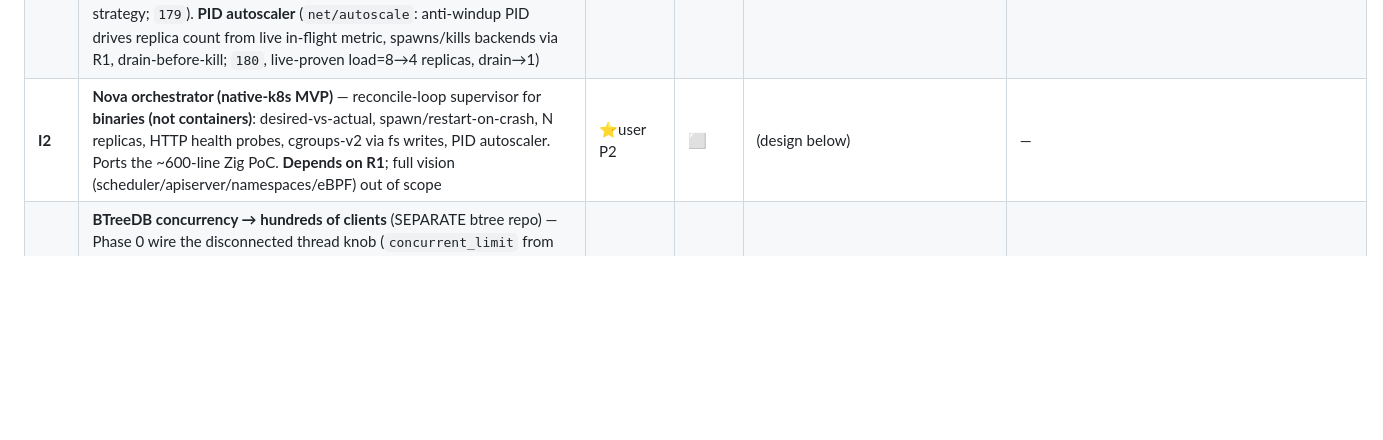
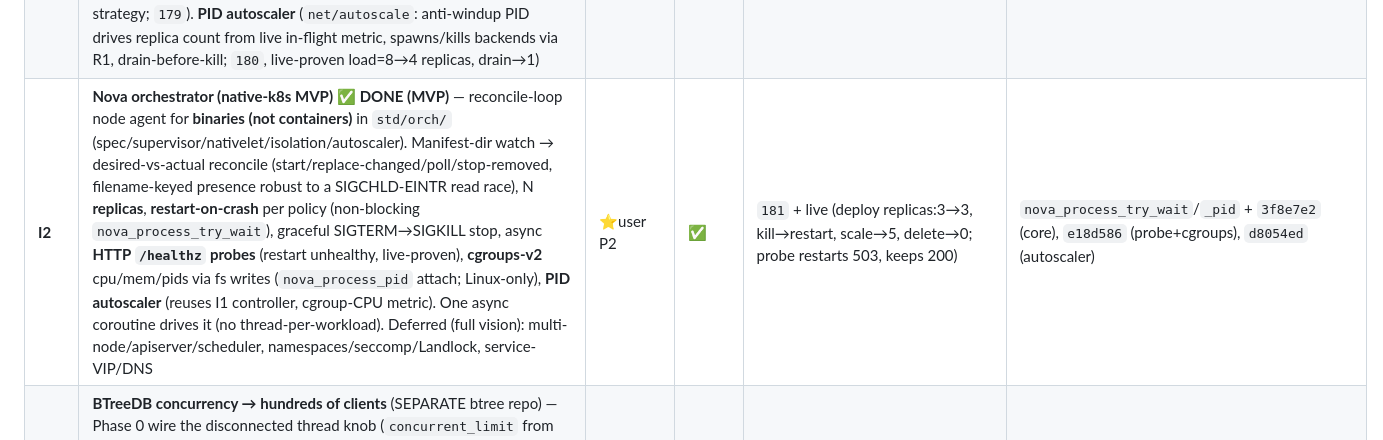
Before and after one commit to kamlesh-nb/nova, a Markdown page: docs/design/execution-plan.md, the part around the change. Drawn GitHub-style; blank space fills up the shorter version.

Commit message:
docs: I2 orchestrator MVP DONE in execution-plan master table
Co-Authored-By: Claude Opus 4.8 <noreply@anthropic.com>
Claude-Session: https://claude.ai/code/session_011jFmSTZnjKKKeoP4uf9joj

```diff
--- a/docs/design/execution-plan.md
+++ b/docs/design/execution-plan.md
@@ -147,7 +147,7 @@ not instead of finishing it.
 | **R1** | ✅ **DONE** — `nova_process_spawn`/`_write_stdin`/`_read_stdout`/`_wait`/`_free` implemented over POSIX fork/execvp/pipe/waitpid (were stubs); NEW `nova_process_kill(ctx,sig)` + Nova `kill`/`terminate`/`forceKill`. Identity = kernel PID (long, untruncated). Windows stubbed. The exec layer I1/I2 build on | ⭐P2 | ✅ | `163_process` | 163/163, ASAN 297/297 |
 | **N1** | **Network I/O stack — share-nothing thread-per-core (Path A on Asio)** ✅. Decided over a from-scratch io_uring loop (`docs/design/network-io-stack-tradeoff.md`); Senders/Receivers rejected (Nova composes async in-language). Runtime is now **N=cores-1 independent reactors** (io_context per pinned thread), coroutines **PINNED** (no migration → per-coroutine strands are free no-ops), reactor-aware sockets + **SO_REUSEPORT per-reactor accept fan-out** (`spawnOn`=`nova_pin_next_coro` one-shot pin + persistence=`nova_hold_all_reactors` work_guards; the transient `nova_run` all gates use is UNTOUCHED). **Proxy pooling reuse gate LIFTED** — the original I1 per-coroutine-strand limit gone STRUCTURALLY. **P2** lock-striping (g_corostates/g_heldargs → 64 stripes) for contention relief. `NOVA_THREADS=1`=exact old behavior (rollback). Also T1 zlib cross-gap fixed (vendored zlib → full runtime cross-compiles to Linux) | ⭐user P1 | ✅ | 177/177 + ASAN 324/324 every phase; Linux SO_REUSEPORT distribution **Docker-verified with a real nova server** (90 conns even across 6 reactors) | P0 `cbdb71f`, P1 `c161d75`, P3 `f55cf5b`, P4a `c21a179`, P4c `a51f778`, P5 `9a665f6`, P2 `561d9de`, zlib `c93004d` |
 | **I1** | **Nova reverse proxy + load balancer + PID autoscaler** (⭐"most important", user) ✅ **DONE** — L4/L7 proxy on the async runtime + TCP server + **HAProxy-style per-reactor lock-free conn pool**, **share-nothing MULTI-CORE via N1** (per-reactor SO_REUSEPORT accept fan-out; `Proxy.run`; pooling reuse gate lifted). **LB algos** (`LbStrategy`: round-robin/weighted/least-conn/consistent-hash, all lock-free per-reactor; `178`). **Health-checked backend pool** (active TCP-connect / HTTP-GET probes, rise/fall drain hysteresis, drained backends excluded from every strategy; `179`). **PID autoscaler** (`net/autoscale`: anti-windup PID drives replica count from live in-flight metric, spawns/kills backends via R1, drain-before-kill; `180`, live-proven load=8→4 replicas, drain→1) | ⭐user P1 | ✅ | `167`+`178`+`179`+`180` + live | proxy `db492a9`/`423f666`; N1 multi-core; LB `ab07a2f`; health `b70d371`; autoscaler `ed00c5a` |
-| **I2** | **Nova orchestrator (native-k8s MVP)** — reconcile-loop supervisor for **binaries (not containers)**: desired-vs-actual, spawn/restart-on-crash, N replicas, HTTP health probes, cgroups-v2 via fs writes, PID autoscaler. Ports the ~600-line Zig PoC. **Depends on R1**; full vision (scheduler/apiserver/namespaces/eBPF) out of scope | ⭐user P2 | ⬜ | (design below) | — |
+| **I2** | **Nova orchestrator (native-k8s MVP)** ✅ **DONE (MVP)** — reconcile-loop node agent for **binaries (not containers)** in `std/orch/` (spec/supervisor/nativelet/isolation/autoscaler). Manifest-dir watch → desired-vs-actual reconcile (start/replace-changed/poll/stop-removed, filename-keyed presence robust to a SIGCHLD-EINTR read race), N **replicas**, **restart-on-crash** per policy (non-blocking `nova_process_try_wait`), graceful SIGTERM→SIGKILL stop, async **HTTP `/healthz` probes** (restart unhealthy, live-proven), **cgroups-v2** cpu/mem/pids via fs writes (`nova_process_pid` attach; Linux-only), **PID autoscaler** (reuses I1 controller, cgroup-CPU metric). One async coroutine drives it (no thread-per-workload). Deferred (full vision): multi-node/apiserver/scheduler, namespaces/seccomp/Landlock, service-VIP/DNS | ⭐user P2 | ✅ | `181` + live (deploy replicas:3→3, kill→restart, scale→5, delete→0; probe restarts 503, keeps 200) | `nova_process_try_wait`/`_pid` + `3f8e7e2` (core), `e18d586` (probe+cgroups), `d8054ed` (autoscaler) |
 | **BT1** | **BTreeDB concurrency → hundreds of clients** (SEPARATE btree repo) — Phase 0 wire the disconnected thread knob (`concurrent_limit` from config, trivial) + **re-benchmark under realistic YCSB** first; the global `db.rw_lock` removal needs a latch-safe B+tree SMO rewrite (Deep-P3, invasive) — **gate that on measured evidence** (the readiness plan itself walked back its urgency). NOT single-threaded (fibers on `std.Io.Threaded`); pool just isn't scaling | ⭐user P3 | ⬜ | (design below) | — |
 | **I3** | **Virtual network layer (k8s-Service-style VIPs)** — proxy-fronted stable service addresses that LB to backend replicas on ephemeral ports, health-gated membership, service registry/discovery. **Userspace tier feasible now** (small runtime adds: bind-to-specific-address; optional `nova_udp_*` for DNS). Kernel tier (netns/veth/overlay/IPVS/eBPF) DEFERRED (large FFI, Linux, root) | infra (post-language) | ⬜ | (design below) | — |
 | **I4** | **Container-grade isolation (NATIVE kernel primitives — no bubblewrap/systemd/runc)** — a runtime `nova_spawn_isolated(spec)` shim doing the real child-side sequence: unshare namespaces (PID/mount/UTS/IPC/net/user) → private rootfs + `pivot_root` → cgroup-v2 → seccomp-bpf → drop caps → `no_new_privs` → `execve`. Phased by isolation Level 0→3. Linux-only; extends R1 | infra (post-language) | ⬜ | (design below) | — |
```
